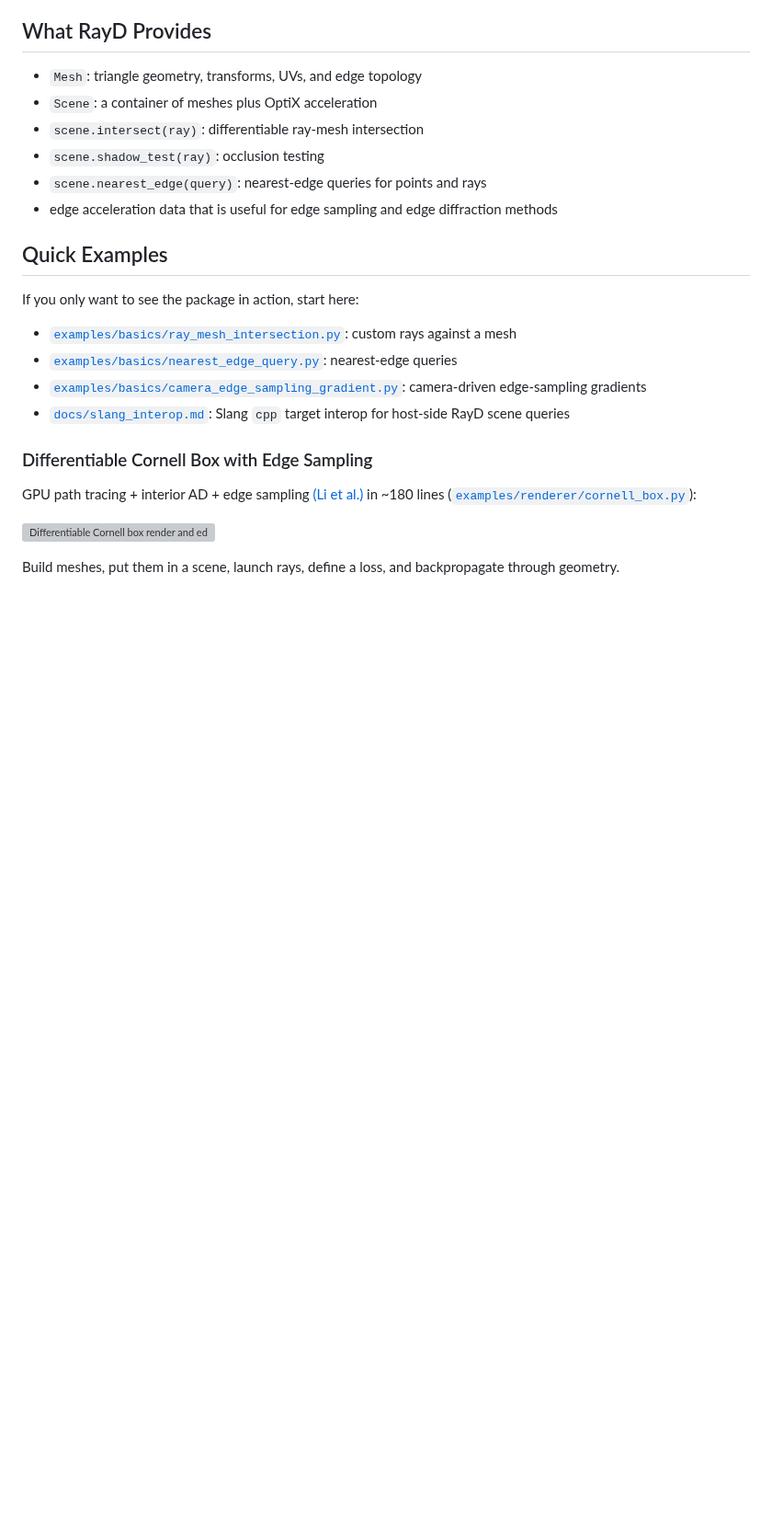
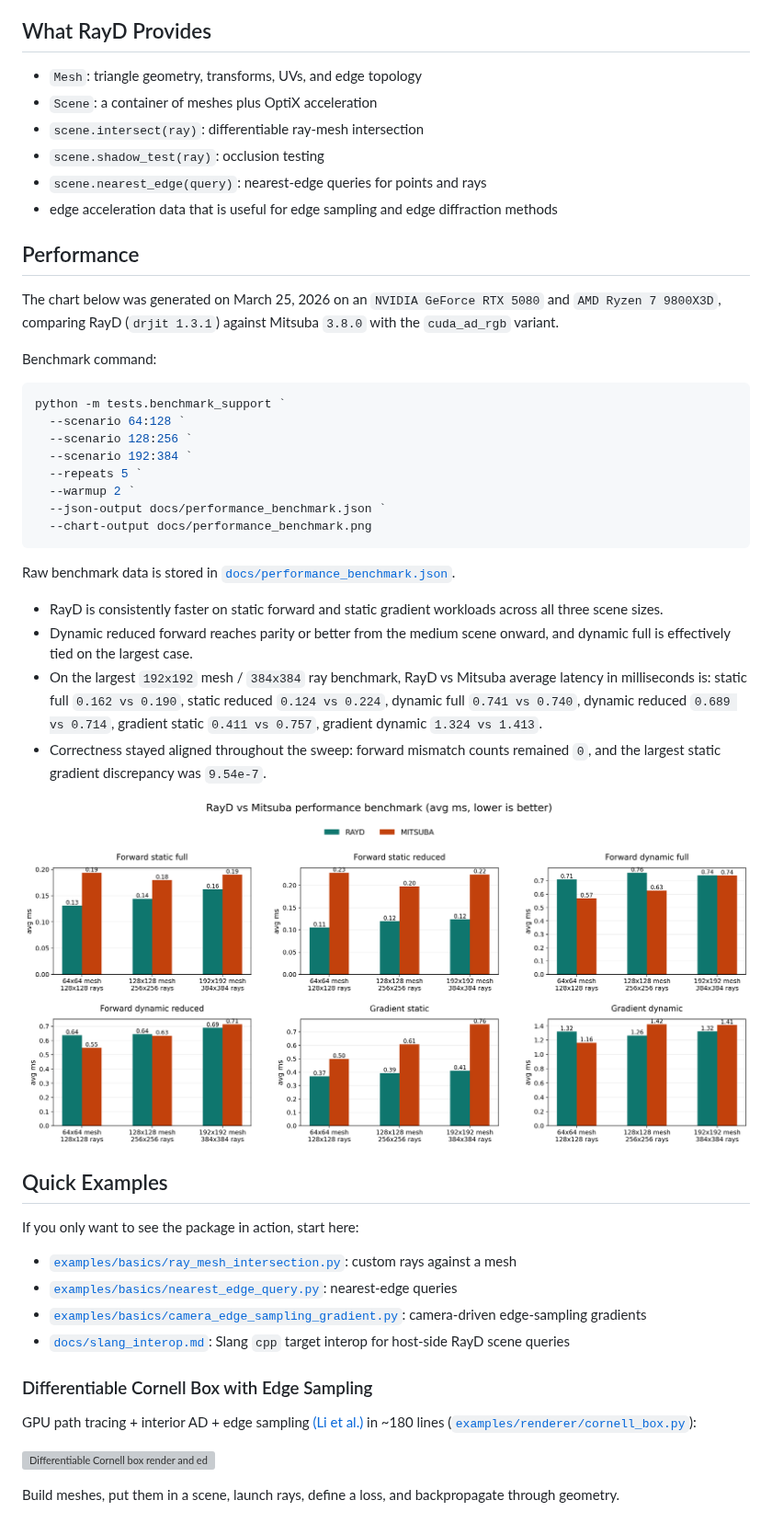
Before and after one commit to Asixa/RayD, a Markdown page: README.md, the part around the change. Shown at 92% size. Rendered like a GitHub page; pictures changed too: docs/performance_benchmark.png (added); blank space fills up the shorter version; grey boxes are pictures that could not be loaded.

````diff
--- a/README.md
+++ b/README.md
@@ -41,6 +41,32 @@ For intersection workloads, RayD targets Mitsuba-level performance and matching
 - `scene.shadow_test(ray)`: occlusion testing
 - `scene.nearest_edge(query)`: nearest-edge queries for points and rays
 - edge acceleration data that is useful for edge sampling and edge diffraction methods
+
+## Performance
+
+The chart below was generated on March 25, 2026 on an `NVIDIA GeForce RTX 5080` and `AMD Ryzen 7 9800X3D`, comparing RayD (`drjit 1.3.1`) against Mitsuba `3.8.0` with the `cuda_ad_rgb` variant.
+
+Benchmark command:
+
+```powershell
+python -m tests.benchmark_support `
+  --scenario 64:128 `
+  --scenario 128:256 `
+  --scenario 192:384 `
+  --repeats 5 `
+  --warmup 2 `
+  --json-output docs/performance_benchmark.json `
+  --chart-output docs/performance_benchmark.png
+```
+
+Raw benchmark data is stored in [`docs/performance_benchmark.json`](docs/performance_benchmark.json).
+
+- RayD is consistently faster on static forward and static gradient workloads across all three scene sizes.
+- Dynamic reduced forward reaches parity or better from the medium scene onward, and dynamic full is effectively tied on the largest case.
+- On the largest `192x192` mesh / `384x384` ray benchmark, RayD vs Mitsuba average latency in milliseconds is: static full `0.162 vs 0.190`, static reduced `0.124 vs 0.224`, dynamic full `0.741 vs 0.740`, dynamic reduced `0.689 vs 0.714`, gradient static `0.411 vs 0.757`, gradient dynamic `1.324 vs 1.413`.
+- Correctness stayed aligned throughout the sweep: forward mismatch counts remained `0`, and the largest static gradient discrepancy was `9.54e-7`.
+
+![RayD vs Mitsuba performance benchmark](docs/performance_benchmark.png)
 
 ## Quick Examples
 
````
Also changed, not shown: 4 other files.
